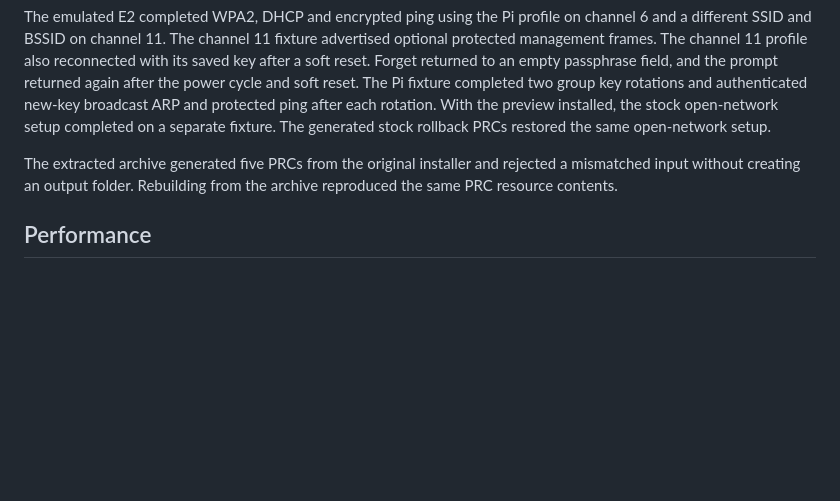
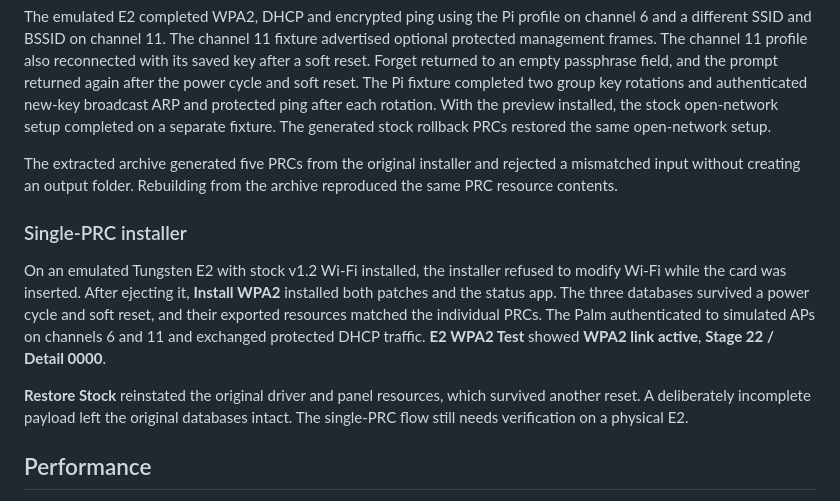
Before and after one commit to palmsnipe/palm-wifi-sdio, a Markdown page: doc/palmone-e2-wpa2.md, the part around one of its changes. GitHub-like rendering; blank space fills up the shorter version.

```diff
--- a/doc/palmone-e2-wpa2.md
+++ b/doc/palmone-e2-wpa2.md
@@ -40,6 +66,12 @@ The emulated E2 completed WPA2, DHCP and encrypted ping using the Pi profile on
 
 The extracted archive generated five PRCs from the original installer and rejected a mismatched input without creating an output folder. Rebuilding from the archive reproduced the same PRC resource contents.
 
+### Single-PRC installer
+
+On an emulated Tungsten E2 with stock v1.2 Wi-Fi installed, the installer refused to modify Wi-Fi while the card was inserted. After ejecting it, **Install WPA2** installed both patches and the status app. The three databases survived a power cycle and soft reset, and their exported resources matched the individual PRCs. The Palm authenticated to simulated APs on channels 6 and 11 and exchanged protected DHCP traffic. **E2 WPA2 Test** showed **WPA2 link active**, **Stage 22 / Detail 0000**.
+
+**Restore Stock** reinstated the original driver and panel resources, which survived another reset. A deliberately incomplete payload left the original databases intact. The single-PRC flow still needs verification on a physical E2.
+
 ## Performance
 
 The ARM shim uses Thumb code and `-Os` to fit in the stock driver's resource. The tested ARM code resource is 65,488 bytes against a 65,530-byte limit. The physical Pi bench's clean v0.7 run averaged 26.6 ms round-trip before rekey and 23.3 ms and 22.0 ms after the two rotations. All nine pings succeeded. These measurements cover small packets. Peak throughput and CPU load on the E2 remain unmeasured.
```
Also changed, not shown: other parts of doc/palmone-e2-wpa2.md (+31 -5 lines), README.md (+9 -1 lines), doc/maintenance.md (+9 -0 lines), doc/release-notes.md (added, +11 -0 lines), doc/releasing.md (added, +18 -0 lines), doc/screenshots/installer-installed.png (added), doc/screenshots/installer-restored.png (added), doc/screenshots/wpa2-status.png (added), 9 other files.
